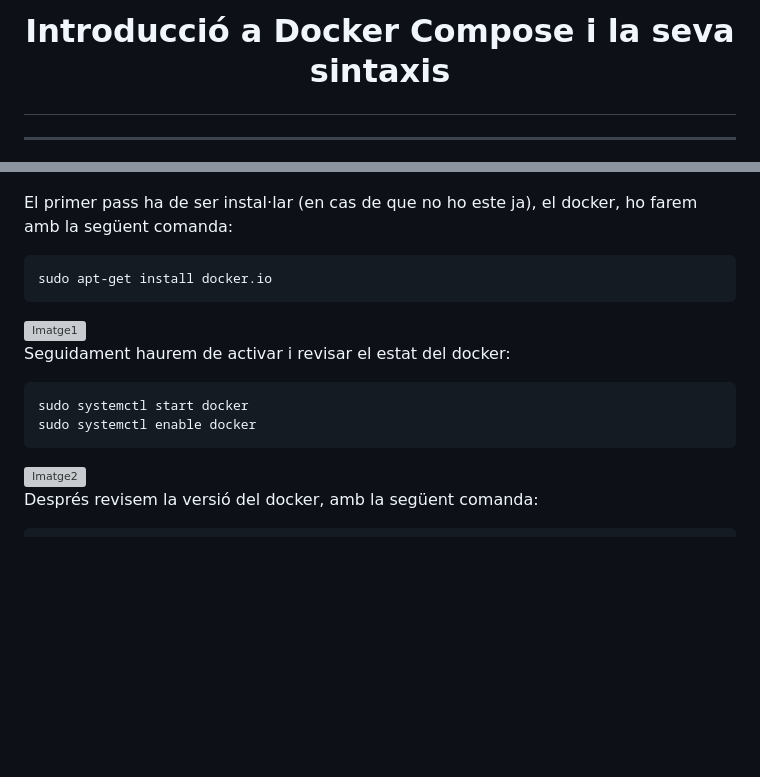
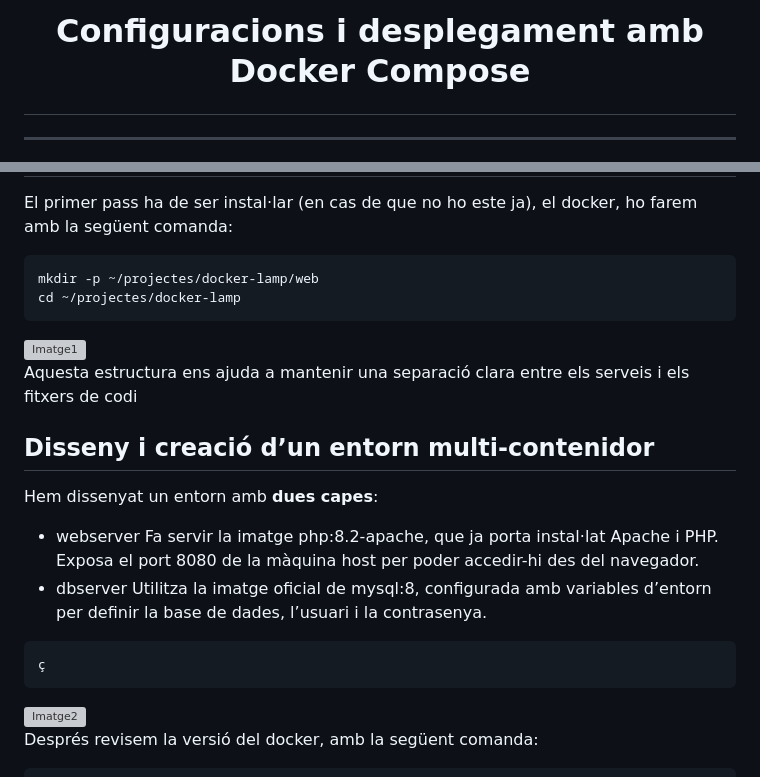
Before and after one commit to miguelIH/Projecte-Github, a Markdown page: 01_Projecte-Docker-Orquestradors-Basic/Fase_1_Configuracions_i_desplegament_amb_Docker_Compose/Documentacio.md, 2 parts joined by grey strips. GitHub-like rendering; blank space fills up the shorter version; grey boxes are pictures that could not be loaded.

````diff
--- a/01_Projecte-Docker-Orquestradors-Basic/Fase_1_Configuracions_i_desplegament_amb_Docker_Compose/Documentacio.md
+++ b/01_Projecte-Docker-Orquestradors-Basic/Fase_1_Configuracions_i_desplegament_amb_Docker_Compose/Documentacio.md
@@ -1,4 +1,4 @@
-# <p align="center">  Introducció a Docker Compose i la seva sintaxis </p>
+# <p align="center"> Configuracions i desplegament amb Docker Compose  </p>
 ------------
 Docker Compose permet definir l’arquitectura d’una aplicació mitjançant un sol fitxer. Permet desplegar tots els serveis de manera conjunta amb una sola comanda.
 És una eina que permet gestionar aplicacions Docker. Mitjançant un fitxer amb format YAML, es poden declarar els serveis, xarxes i volums necessaris per a desplegar un entorn complet d’aplicació. Aquesta eina simplifica la gestió dels projectes que inclouen diversos serveis, com podria ser un entorn LAMP.
@@ -65,13 +63,20 @@ volumes:
 El primer pass ha de ser instal·lar (en cas de que no ho este ja), el docker, ho farem amb la següent comanda:
 ```
-sudo apt-get install docker.io
+mkdir -p ~/projectes/docker-lamp/web
+cd ~/projectes/docker-lamp
 ```
 ![Imatge1](Imatges/1.png)
 <br>
-Seguidament haurem de activar i revisar el estat del docker:
+Aquesta estructura ens ajuda a mantenir una separació clara entre els serveis i els fitxers de codi
+## Disseny i creació d’un entorn multi-contenidor
+Hem dissenyat un entorn amb **dues capes**:
+- webserver
+Fa servir la imatge php:8.2-apache, que ja porta instal·lat Apache i PHP. Exposa el port 8080 de la màquina host per poder accedir-hi des del navegador.
+- dbserver
+Utilitza la imatge oficial de mysql:8, configurada amb variables d’entorn per definir la base de dades, l’usuari i la contrasenya.
+
 ```
-sudo systemctl start docker
-sudo systemctl enable docker
+ç
 ```
 ![Imatge2](Imatges/2.png)
 <br>
````
Also changed, not shown: other parts of 01_Projecte-Docker-Orquestradors-Basic/Fase_1_Configuracions_i_desplegament_amb_Docker_Compose/Documentacio.md (+1 -3 lines).
